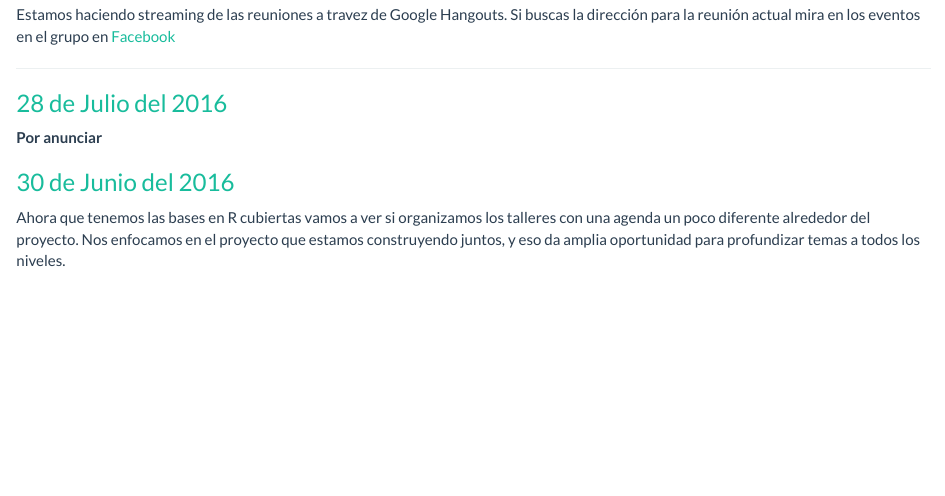
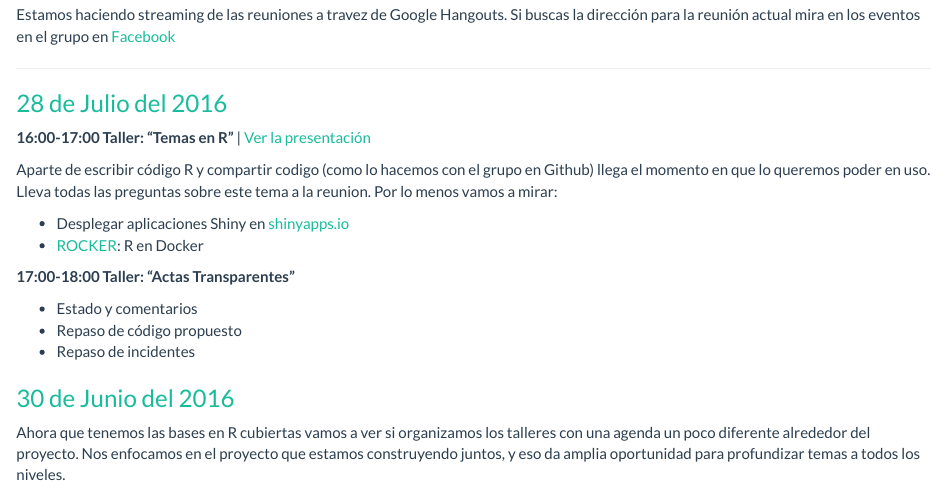
Before and after one commit to SCRUG/SCRUG.github.io, an R Markdown document (index.Rmd): the page in a window 1100 px wide, from 600 px down. The pictures show the output file index.html that the author committed with the source, opened offline.

Commit message:
Anuncio de la reunion del 28 de Julio

```diff
--- a/index.Rmd
+++ b/index.Rmd
@@ -47,9 +47,22 @@ buscas la dirección para la reunión actual mira en los eventos en el grupo en
 
 ---
 
-### [28 de Julio del 2016](http://www.meetup.com/es-ES/San-Carlos-R-User-Group/)
+### [28 de Julio del 2016](http://www.meetup.com/es-ES/San-Carlos-R-User-Group/events/232617886/)
 
-**Por anunciar**
+**16:00-17:00 Taller: "Temas en R"** | [Ver la presentación](http://bit.ly/sc-rug_20160728)
+
+Aparte de escribir código R y compartir codigo (como lo hacemos con el grupo en
+Github) llega el momento en que lo queremos poder en uso. Lleva todas las
+preguntas sobre este tema a la reunion. Por lo menos vamos a mirar:
+
+- Desplegar aplicaciones Shiny en [shinyapps.io](https://www.shinyapps.io)
+- [ROCKER](https://github.com/rocker-org/rocker): R en Docker
+
+**17:00-18:00 Taller: "Actas Transparentes"**
+
+- Estado y comentarios
+- Repaso de código propuesto
+- Repaso de incidentes
 
 ### [30 de Junio del 2016](http://www.meetup.com/es-ES/San-Carlos-R-User-Group/events/231702517/)
 
```
Also changed, not shown: fuentes-de-datos.html, index.html.
